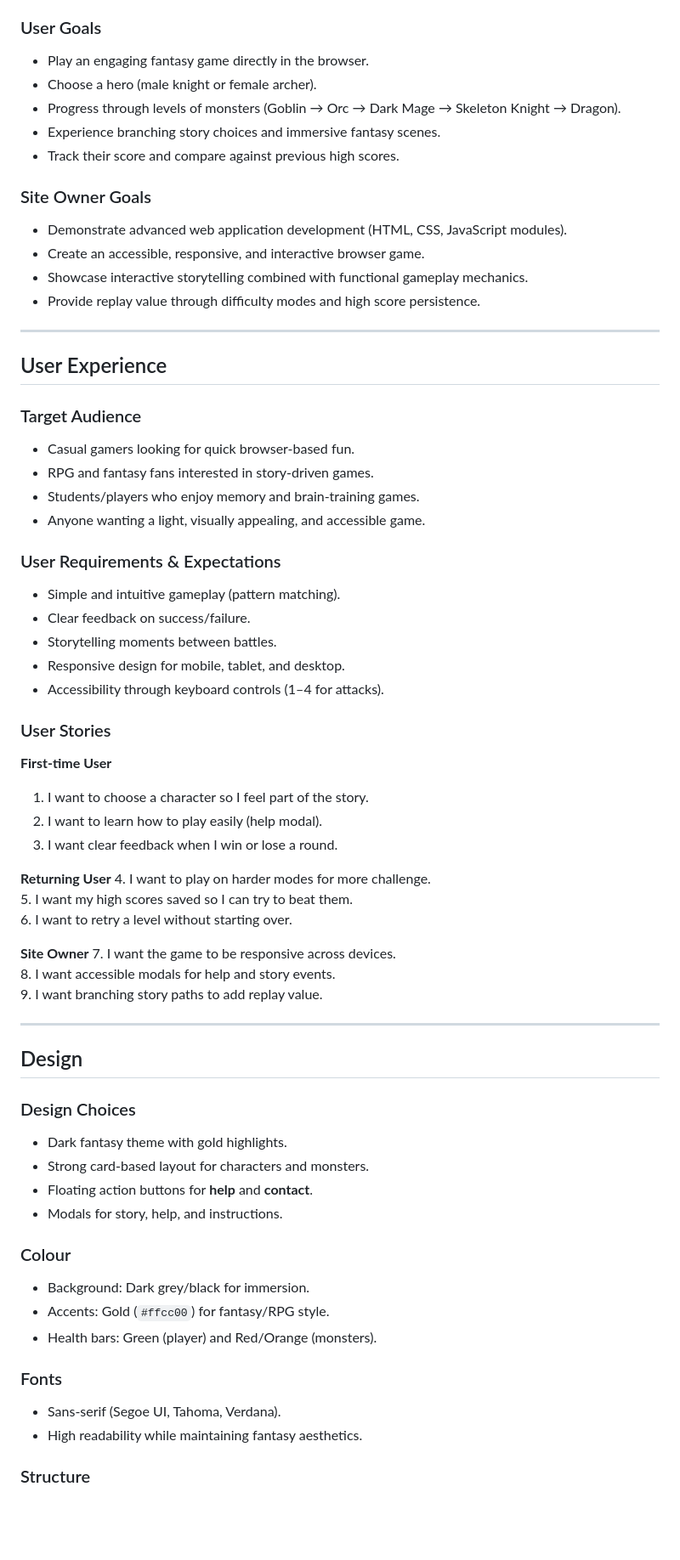
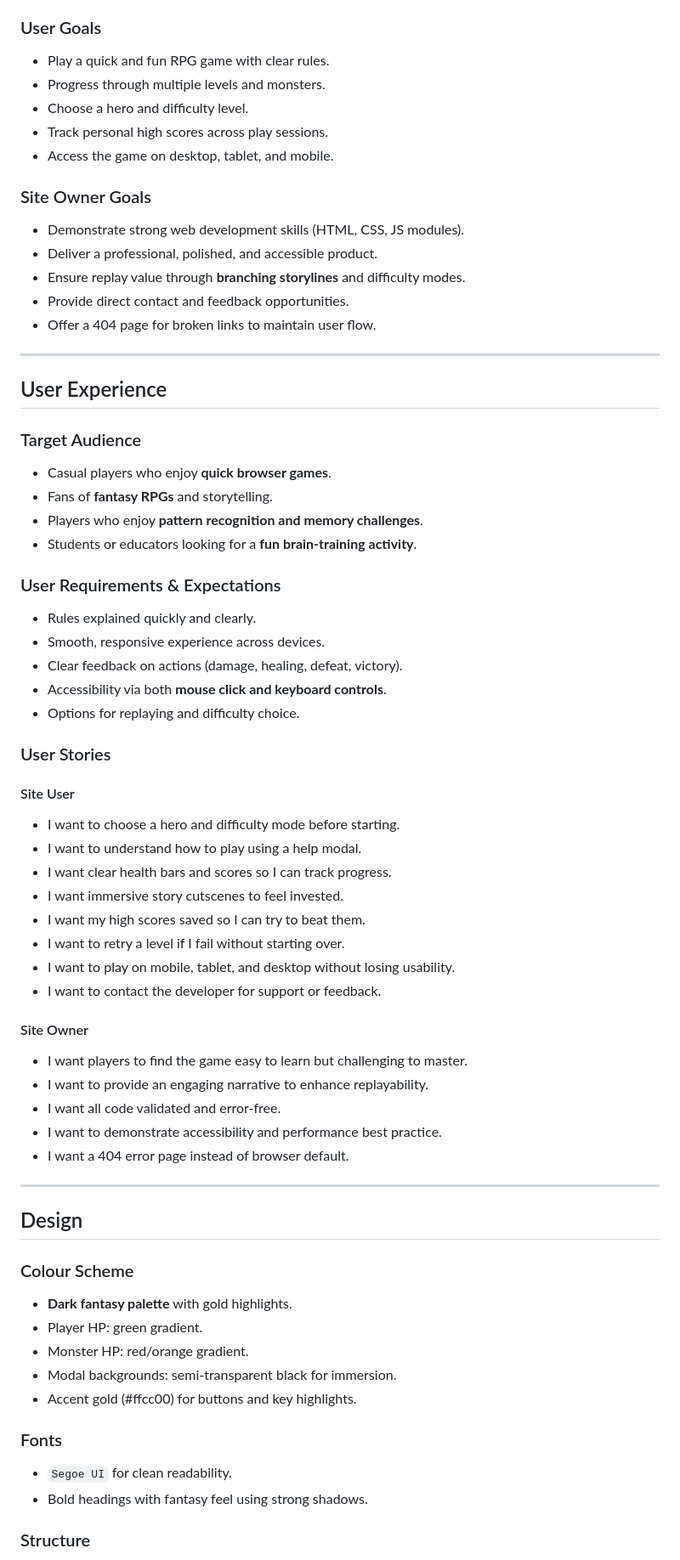
Before and after one commit to Leon4721/GamerHub47, a Markdown page: README.md, the part around the change printed below. Shown: that part at 85% size. GitHub-like rendering; blank space fills up the shorter version.

```diff
--- a/README.md
+++ b/README.md
@@ -75,67 +53,66 @@ The result: a **fun, lightweight RPG memory trainer** with a branching narrative
 ### User Goals
-- Play an engaging fantasy game directly in the browser.
-- Choose a hero (male knight or female archer).
-- Progress through levels of monsters (Goblin → Orc → Dark Mage → Skeleton Knight → Dragon).
-- Experience branching story choices and immersive fantasy scenes.
-- Track their score and compare against previous high scores.
+- Play a quick and fun RPG game with clear rules.
+- Progress through multiple levels and monsters.
+- Choose a hero and difficulty level.
+- Track personal high scores across play sessions.
+- Access the game on desktop, tablet, and mobile.
 
 ### Site Owner Goals
-- Demonstrate advanced web application development (HTML, CSS, JavaScript modules).
-- Create an accessible, responsive, and interactive browser game.
-- Showcase interactive storytelling combined with functional gameplay mechanics.
-- Provide replay value through difficulty modes and high score persistence.
+- Demonstrate strong web development skills (HTML, CSS, JS modules).
+- Deliver a professional, polished, and accessible product.
+- Ensure replay value through **branching storylines** and difficulty modes.
+- Provide direct contact and feedback opportunities.
+- Offer a 404 page for broken links to maintain user flow.
 
 ---
 
 ## User Experience
 
 ### Target Audience
-- Casual gamers looking for quick browser-based fun.
-- RPG and fantasy fans interested in story-driven games.
-- Students/players who enjoy memory and brain-training games.
-- Anyone wanting a light, visually appealing, and accessible game.
+- Casual players who enjoy **quick browser games**.
+- Fans of **fantasy RPGs** and storytelling.
+- Players who enjoy **pattern recognition and memory challenges**.
+- Students or educators looking for a **fun brain-training activity**.
 
 ### User Requirements & Expectations
-- Simple and intuitive gameplay (pattern matching).
-- Clear feedback on success/failure.
-- Storytelling moments between battles.
-- Responsive design for mobile, tablet, and desktop.
-- Accessibility through keyboard controls (1–4 for attacks).
+- Rules explained quickly and clearly.
+- Smooth, responsive experience across devices.
+- Clear feedback on actions (damage, healing, defeat, victory).
+- Accessibility via both **mouse click and keyboard controls**.
+- Options for replaying and difficulty choice.
 
 ### User Stories
 
-**First-time User**
-1. I want to choose a character so I feel part of the story.
-2. I want to learn how to play easily (help modal).
-3. I want clear feedback when I win or lose a round.
+#### Site User
+- I want to choose a hero and difficulty mode before starting.
+- I want to understand how to play using a help modal.
+- I want clear health bars and scores so I can track progress.
+- I want immersive story cutscenes to feel invested.
+- I want my high scores saved so I can try to beat them.
+- I want to retry a level if I fail without starting over.
+- I want to play on mobile, tablet, and desktop without losing usability.
+- I want to contact the developer for support or feedback.
 
-**Returning User**
-4. I want to play on harder modes for more challenge.
-5. I want my high scores saved so I can try to beat them.
-6. I want to retry a level without starting over.
-
-**Site Owner**
-7. I want the game to be responsive across devices.
-8. I want accessible modals for help and story events.
-9. I want branching story paths to add replay value.
+#### Site Owner
+- I want players to find the game easy to learn but challenging to master.
+- I want to provide an engaging narrative to enhance replayability.
+- I want all code validated and error-free.
+- I want to demonstrate accessibility and performance best practice.
+- I want a 404 error page instead of browser default.
 
 ---
 
 ## Design
 
-### Design Choices
-- Dark fantasy theme with gold highlights.
-- Strong card-based layout for characters and monsters.
-- Floating action buttons for **help** and **contact**.
-- Modals for story, help, and instructions.
-
-### Colour
-- Background: Dark grey/black for immersion.
-- Accents: Gold (`#ffcc00`) for fantasy/RPG style.
-- Health bars: Green (player) and Red/Orange (monsters).
+### Colour Scheme
+- **Dark fantasy palette** with gold highlights.
+- Player HP: green gradient.
+- Monster HP: red/orange gradient.
+- Modal backgrounds: semi-transparent black for immersion.
+- Accent gold (#ffcc00) for buttons and key highlights.
 
 ### Fonts
-- Sans-serif (Segoe UI, Tahoma, Verdana).
-- High readability while maintaining fantasy aesthetics.
+- `Segoe UI` for clean readability.
+- Bold headings with fantasy feel using strong shadows.
 
 ### Structure
```
Also changed, not shown: other parts of README.md (+107 -122 lines).
